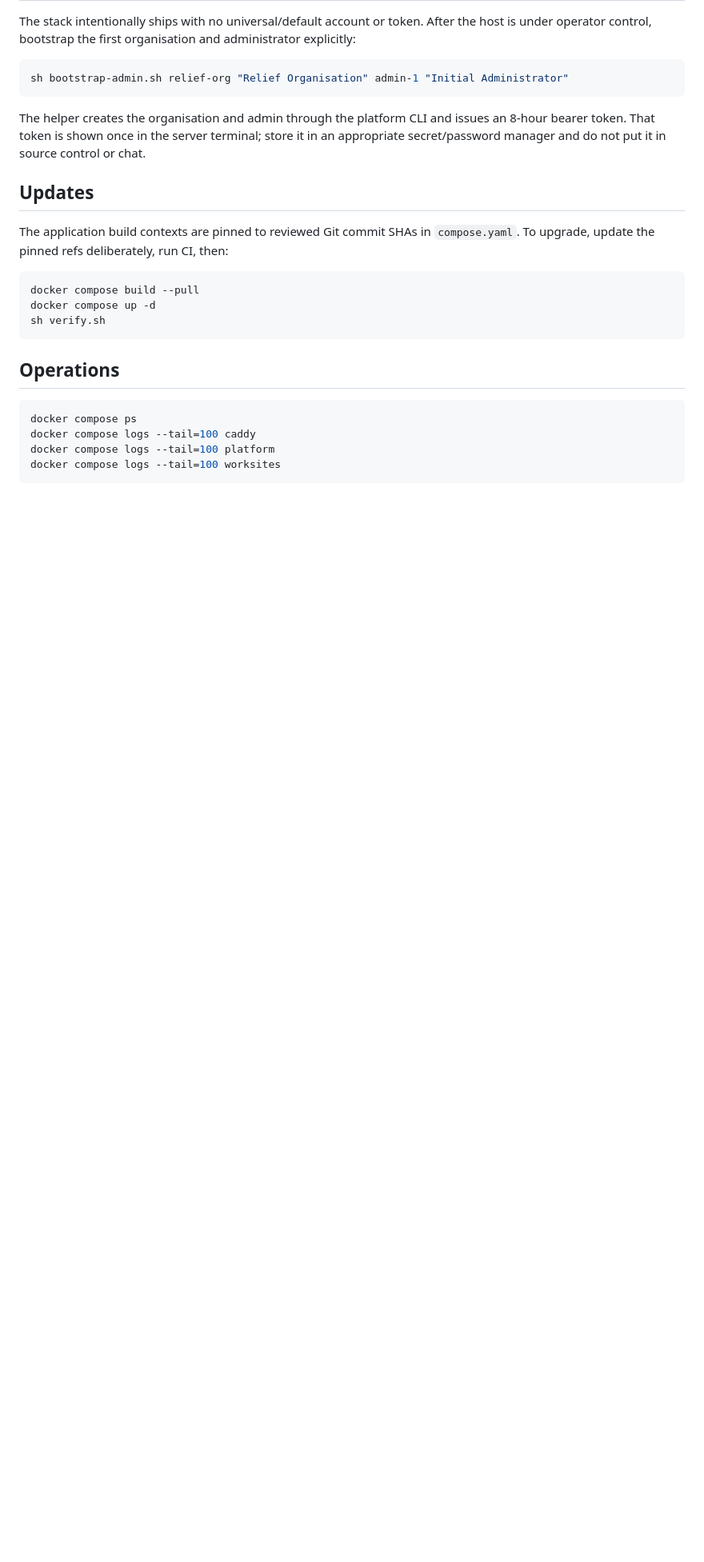
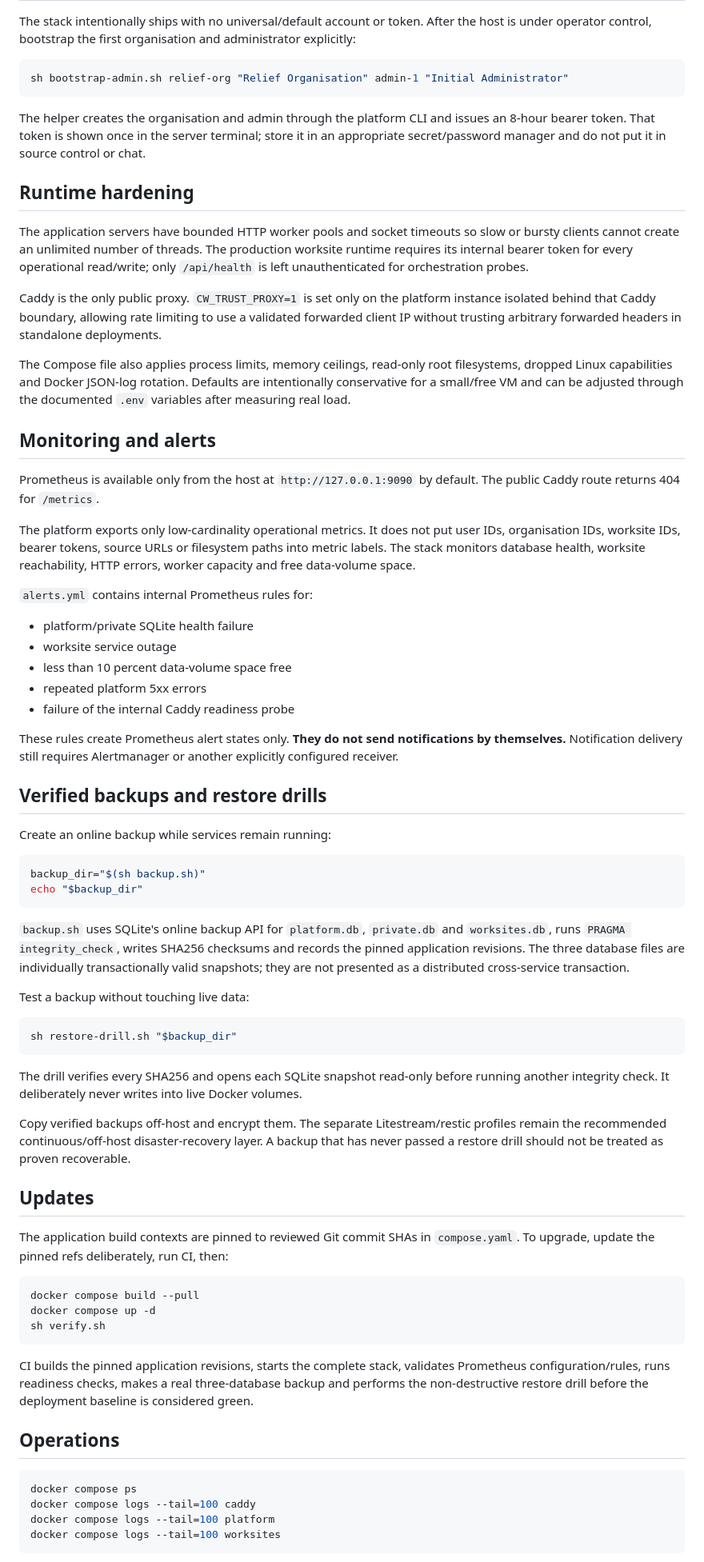
Before and after one commit to davidmariscalf/crisisweave-infra, a Markdown page: deploy/stack/README.md, the part around one of its changes. Shown at 80% size. GitHub-like rendering; blank space fills up the shorter version.

Commit message:
Document verified backups alerts and runtime limits

````diff
--- a/deploy/stack/README.md
+++ b/deploy/stack/README.md
@@ -53,6 +53,51 @@ sh bootstrap-admin.sh relief-org "Relief Organisation" admin-1 "Initial Administ
 
 The helper creates the organisation and admin through the platform CLI and issues an 8-hour bearer token. That token is shown once in the server terminal; store it in an appropriate secret/password manager and do not put it in source control or chat.
 
+## Runtime hardening
+
+The application servers have bounded HTTP worker pools and socket timeouts so slow or bursty clients cannot create an unlimited number of threads. The production worksite runtime requires its internal bearer token for every operational read/write; only `/api/health` is left unauthenticated for orchestration probes.
+
+Caddy is the only public proxy. `CW_TRUST_PROXY=1` is set only on the platform instance isolated behind that Caddy boundary, allowing rate limiting to use a validated forwarded client IP without trusting arbitrary forwarded headers in standalone deployments.
+
+The Compose file also applies process limits, memory ceilings, read-only root filesystems, dropped Linux capabilities and Docker JSON-log rotation. Defaults are intentionally conservative for a small/free VM and can be adjusted through the documented `.env` variables after measuring real load.
+
+## Monitoring and alerts
+
+Prometheus is available only from the host at `http://127.0.0.1:9090` by default. The public Caddy route returns 404 for `/metrics`.
+
+The platform exports only low-cardinality operational metrics. It does not put user IDs, organisation IDs, worksite IDs, bearer tokens, source URLs or filesystem paths into metric labels. The stack monitors database health, worksite reachability, HTTP errors, worker capacity and free data-volume space.
+
+`alerts.yml` contains internal Prometheus rules for:
+
+- platform/private SQLite health failure
+- worksite service outage
+- less than 10 percent data-volume space free
+- repeated platform 5xx errors
+- failure of the internal Caddy readiness probe
+
+These rules create Prometheus alert states only. **They do not send notifications by themselves.** Notification delivery still requires Alertmanager or another explicitly configured receiver.
+
+## Verified backups and restore drills
+
+Create an online backup while services remain running:
+
+```bash
+backup_dir="$(sh backup.sh)"
+echo "$backup_dir"
+```
+
+`backup.sh` uses SQLite's online backup API for `platform.db`, `private.db` and `worksites.db`, runs `PRAGMA integrity_check`, writes SHA256 checksums and records the pinned application revisions. The three database files are individually transactionally valid snapshots; they are not presented as a distributed cross-service transaction.
+
+Test a backup without touching live data:
+
+```bash
+sh restore-drill.sh "$backup_dir"
+```
+
+The drill verifies every SHA256 and opens each SQLite snapshot read-only before running another integrity check. It deliberately never writes into live Docker volumes.
+
+Copy verified backups off-host and encrypt them. The separate Litestream/restic profiles remain the recommended continuous/off-host disaster-recovery layer. A backup that has never passed a restore drill should not be treated as proven recoverable.
+
 ## Updates
 
 The application build contexts are pinned to reviewed Git commit SHAs in `compose.yaml`. To upgrade, update the pinned refs deliberately, run CI, then:
@@ -63,6 +108,8 @@ docker compose up -d
 sh verify.sh
 ```
 
+CI builds the pinned application revisions, starts the complete stack, validates Prometheus configuration/rules, runs readiness checks, makes a real three-database backup and performs the non-destructive restore drill before the deployment baseline is considered green.
+
 ## Operations
 
 ```bash
````
Also changed, not shown: other parts of deploy/stack/README.md (+0 -4 lines).
